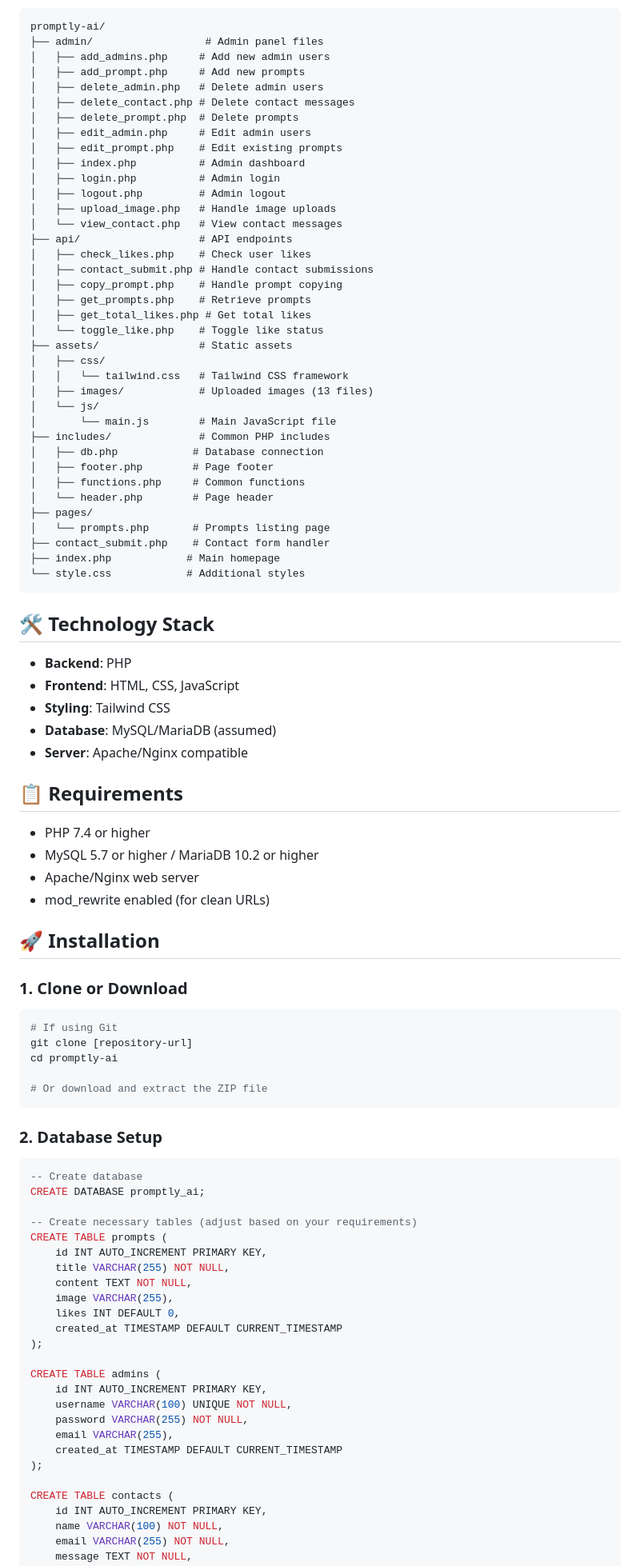
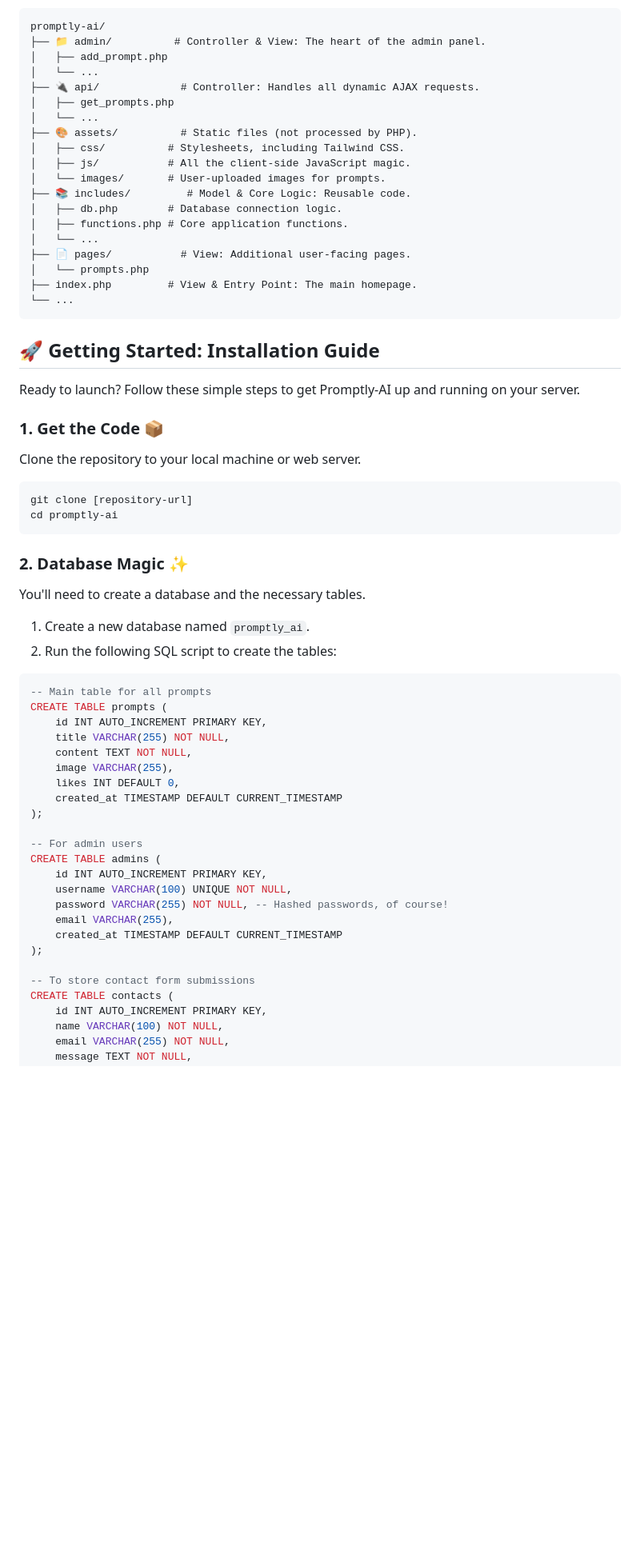
Before and after one commit to nadarmurugan/Promptly.ai, a Markdown page: README.md, the part around one of its changes. Shown at 80% size. GitHub-like rendering; blank space fills up the shorter version.

````diff
--- a/README.md
+++ b/README.md
@@ -35,76 +82,50 @@ Promptly-AI is a full-featured prompt management system designed to help users d
 
 ```
 promptly-ai/
-├── admin/                  # Admin panel files
-│   ├── add_admins.php     # Add new admin users
-│   ├── add_prompt.php     # Add new prompts
-│   ├── delete_admin.php   # Delete admin users
-│   ├── delete_contact.php # Delete contact messages
-│   ├── delete_prompt.php  # Delete prompts
-│   ├── edit_admin.php     # Edit admin users
-│   ├── edit_prompt.php    # Edit existing prompts
-│   ├── index.php          # Admin dashboard
-│   ├── login.php          # Admin login
-│   ├── logout.php         # Admin logout
-│   ├── upload_image.php   # Handle image uploads
-│   └── view_contact.php   # View contact messages
-├── api/                   # API endpoints
-│   ├── check_likes.php    # Check user likes
-│   ├── contact_submit.php # Handle contact submissions
-│   ├── copy_prompt.php    # Handle prompt copying
-│   ├── get_prompts.php    # Retrieve prompts
-│   ├── get_total_likes.php # Get total likes
-│   └── toggle_like.php    # Toggle like status
-├── assets/                # Static assets
-│   ├── css/
-│   │   └── tailwind.css   # Tailwind CSS framework
-│   ├── images/            # Uploaded images (13 files)
-│   └── js/
-│       └── main.js        # Main JavaScript file
-├── includes/              # Common PHP includes
-│   ├── db.php            # Database connection
-│   ├── footer.php        # Page footer
-│   ├── functions.php     # Common functions
-│   └── header.php        # Page header
-├── pages/
-│   └── prompts.php       # Prompts listing page
-├── contact_submit.php    # Contact form handler
-├── index.php            # Main homepage
-└── style.css            # Additional styles
+├── 📁 admin/          # Controller & View: The heart of the admin panel.
+│   ├── add_prompt.php
+│   └── ...
+├── 🔌 api/             # Controller: Handles all dynamic AJAX requests.
+│   ├── get_prompts.php
+│   └── ...
+├── 🎨 assets/          # Static files (not processed by PHP).
+│   ├── css/          # Stylesheets, including Tailwind CSS.
+│   ├── js/           # All the client-side JavaScript magic.
+│   └── images/       # User-uploaded images for prompts.
+├── 📚 includes/         # Model & Core Logic: Reusable code.
+│   ├── db.php        # Database connection logic.
+│   ├── functions.php # Core application functions.
+│   └── ...
+├── 📄 pages/           # View: Additional user-facing pages.
+│   └── prompts.php
+├── index.php         # View & Entry Point: The main homepage.
+└── ...
 ```
 
-## 🛠️ Technology Stack
+## 🚀 Getting Started: Installation Guide
 
-- **Backend**: PHP
-- **Frontend**: HTML, CSS, JavaScript
-- **Styling**: Tailwind CSS
-- **Database**: MySQL/MariaDB (assumed)
-- **Server**: Apache/Nginx compatible
+Ready to launch? Follow these simple steps to get Promptly-AI up and running on your server.
 
-## 📋 Requirements
+### 1\. Get the Code 📦
 
-- PHP 7.4 or higher
-- MySQL 5.7 or higher / MariaDB 10.2 or higher
-- Apache/Nginx web server
-- mod_rewrite enabled (for clean URLs)
+Clone the repository to your local machine or web server.
 
-## 🚀 Installation
-
-### 1. Clone or Download
 ```bash
-# If using Git
 git clone [repository-url]
 cd promptly-ai
-
-# Or download and extract the ZIP file
 ```
 
-### 2. Database Setup
+### 2\. Database Magic ✨
+
+You'll need to create a database and the necessary tables.
+
+1.  Create a new database named `promptly_ai`.
+2.  Run the following SQL script to create the tables:
+
+<!-- end list -->
+
 ```sql
--- Create database
-CREATE DATABASE promptly_ai;
-
--- Create necessary tables (adjust based on your requirements)
+-- Main table for all prompts
 CREATE TABLE prompts (
     id INT AUTO_INCREMENT PRIMARY KEY,
     title VARCHAR(255) NOT NULL,
@@ -114,14 +135,16 @@ CREATE TABLE prompts (
     created_at TIMESTAMP DEFAULT CURRENT_TIMESTAMP
 );
 
+-- For admin users
 CREATE TABLE admins (
     id INT AUTO_INCREMENT PRIMARY KEY,
     username VARCHAR(100) UNIQUE NOT NULL,
-    password VARCHAR(255) NOT NULL,
+    password VARCHAR(255) NOT NULL, -- Hashed passwords, of course!
     email VARCHAR(255),
     created_at TIMESTAMP DEFAULT CURRENT_TIMESTAMP
 );
 
+-- To store contact form submissions
 CREATE TABLE contacts (
     id INT AUTO_INCREMENT PRIMARY KEY,
     name VARCHAR(100) NOT NULL,
````
Also changed, not shown: other parts of README.md (+147 -166 lines).
